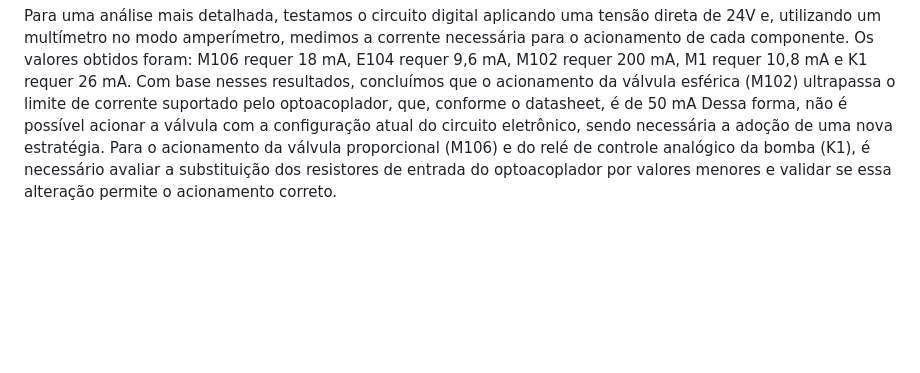
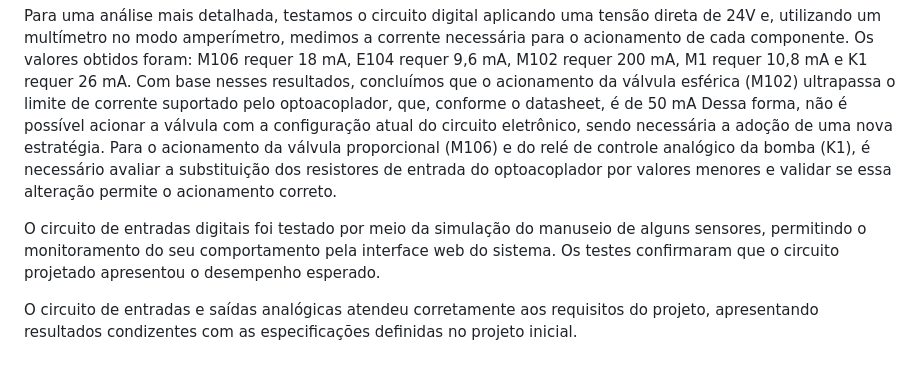
Before and after one commit to joananana/PI3-2024-2, a Markdown page: README.md, the part around the change. Rendered like a GitHub page; blank space fills up the shorter version.

```diff
--- a/README.md
+++ b/README.md
@@ -507,3 +507,7 @@ A placa fixada junto a bancada é mostrada na figura abaixo.
 Mesmo após substituir o resistor na entrada do optoacoplador no circuito digital de acionamento por um de 1 kΩ, a corrente ainda não foi suficiente para polarizar o transistor. Para corrigir essa limitação, realizamos uma nova troca, reduzindo os resistores para 330 Ω, o que permitiu o acionamento da bomba de água (M1).
 
 Para uma análise mais detalhada, testamos o circuito digital aplicando uma tensão direta de 24V e, utilizando um multímetro no modo amperímetro, medimos a corrente necessária para o acionamento de cada componente. Os valores obtidos foram: M106 requer 18 mA, E104 requer 9,6 mA, M102 requer 200 mA, M1 requer 10,8 mA e K1 requer 26 mA. Com base nesses resultados, concluímos que o acionamento da válvula esférica (M102) ultrapassa o limite de corrente suportado pelo optoacoplador, que, conforme o datasheet, é de 50 mA Dessa forma, não é possível acionar a válvula com a configuração atual do circuito eletrônico, sendo necessária a adoção de uma nova estratégia. Para o acionamento da válvula proporcional (M106) e do relé de controle analógico da bomba (K1), é necessário avaliar a substituição dos resistores de entrada do optoacoplador por valores menores e validar se essa alteração permite o acionamento correto.
+
+O circuito de entradas digitais foi testado por meio da simulação do manuseio de alguns sensores, permitindo o monitoramento do seu comportamento pela interface web do sistema. Os testes confirmaram que o circuito projetado apresentou o desempenho esperado.
+
+O circuito de entradas e saídas analógicas atendeu corretamente aos requisitos do projeto, apresentando resultados condizentes com as especificações definidas no projeto inicial.
```
